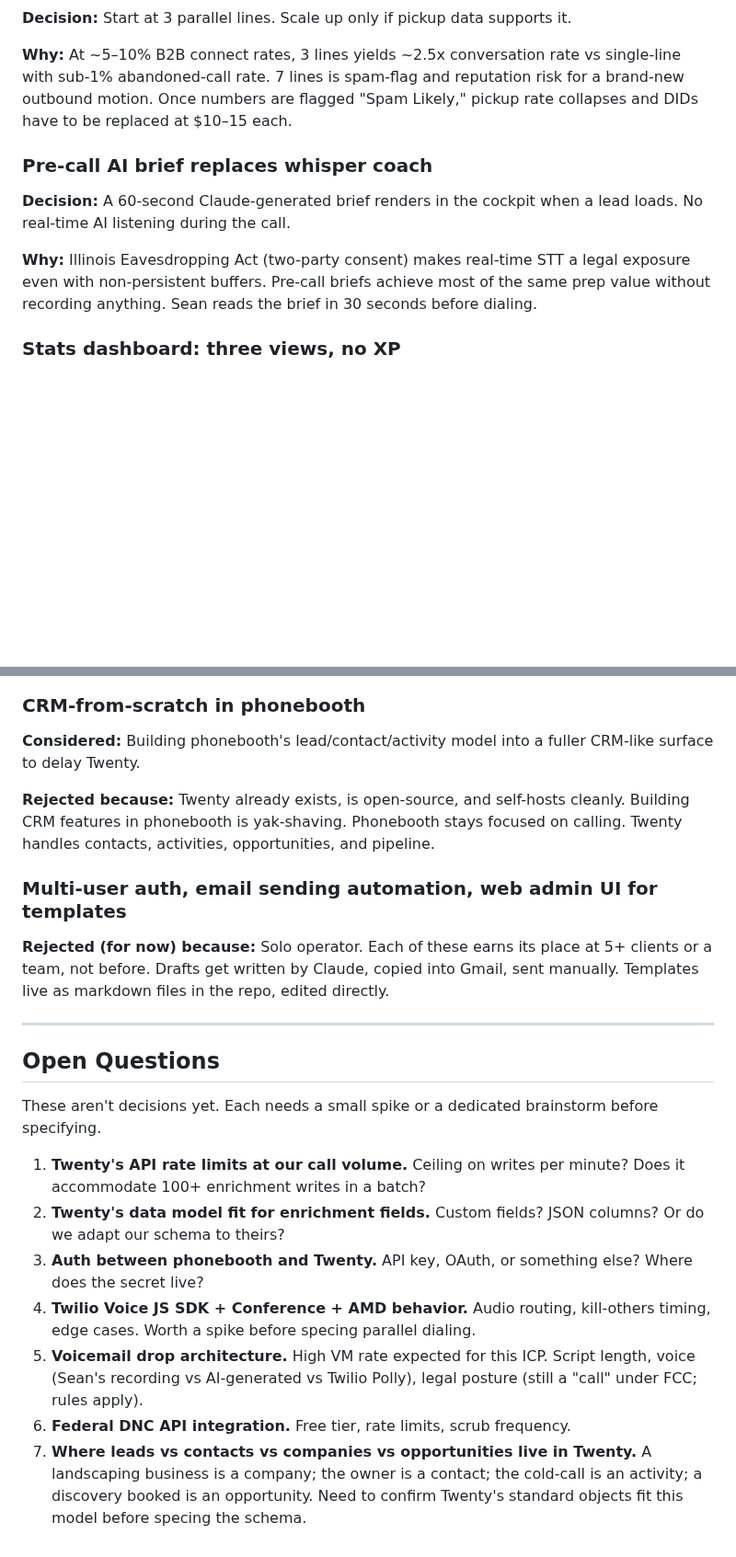
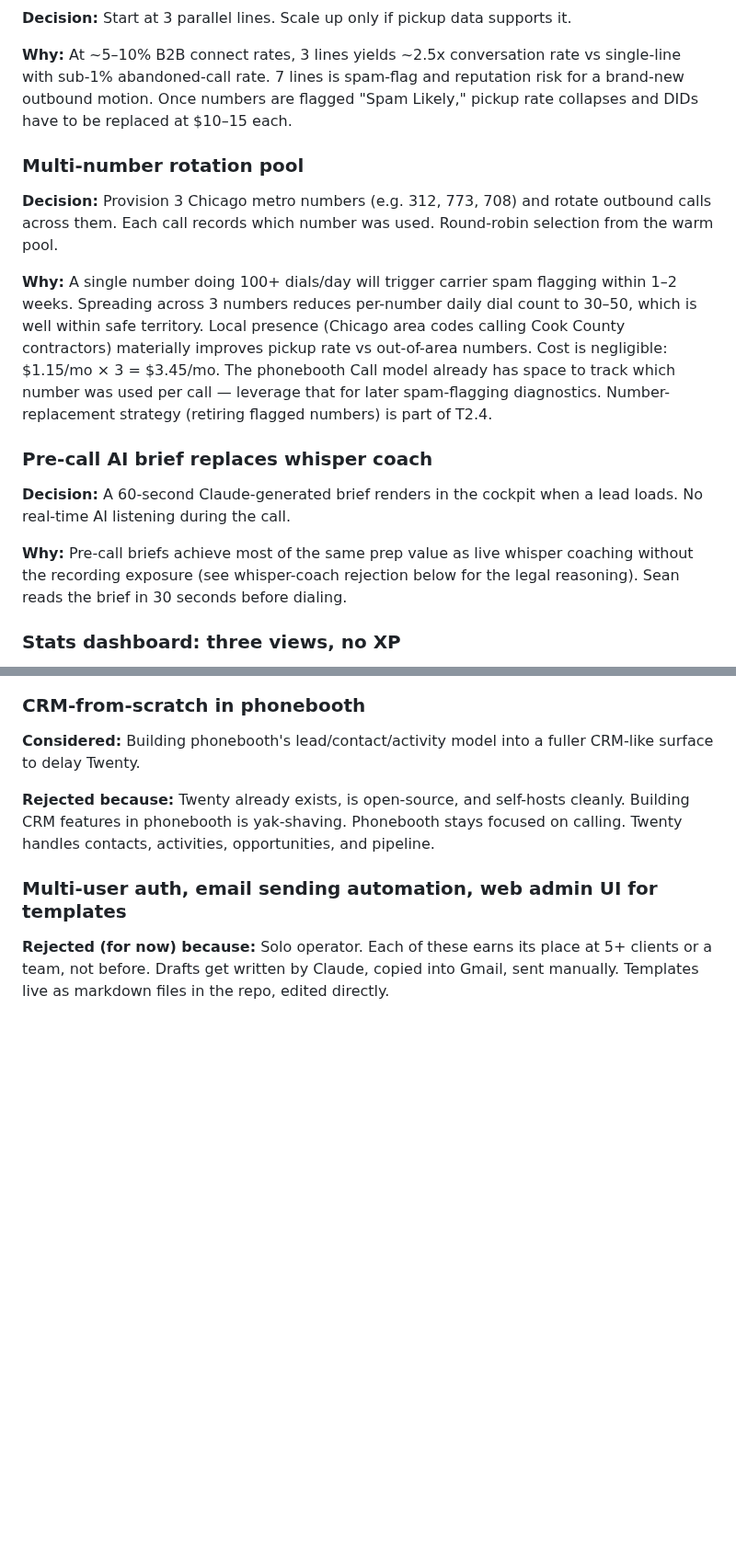
Before and after one commit to sean-roth/phonebooth, a Markdown page: docs/phase-2/decisions-log.md, 2 parts joined by grey strips. Shown at 92% size. Drawn GitHub-style; blank space fills up the shorter version.

```diff
--- a/docs/phase-2/decisions-log.md
+++ b/docs/phase-2/decisions-log.md
@@ -30,11 +32,17 @@ A running log of architectural and product decisions made during Phase 2 brainst
 
 **Why:** At ~5–10% B2B connect rates, 3 lines yields ~2.5x conversation rate vs single-line with sub-1% abandoned-call rate. 7 lines is spam-flag and reputation risk for a brand-new outbound motion. Once numbers are flagged "Spam Likely," pickup rate collapses and DIDs have to be replaced at $10–15 each.
 
+### Multi-number rotation pool
+
+**Decision:** Provision 3 Chicago metro numbers (e.g. 312, 773, 708) and rotate outbound calls across them. Each call records which number was used. Round-robin selection from the warm pool.
+
+**Why:** A single number doing 100+ dials/day will trigger carrier spam flagging within 1–2 weeks. Spreading across 3 numbers reduces per-number daily dial count to 30–50, which is well within safe territory. Local presence (Chicago area codes calling Cook County contractors) materially improves pickup rate vs out-of-area numbers. Cost is negligible: $1.15/mo × 3 = $3.45/mo. The phonebooth Call model already has space to track which number was used per call — leverage that for later spam-flagging diagnostics. Number-replacement strategy (retiring flagged numbers) is part of T2.4.
+
 ### Pre-call AI brief replaces whisper coach
 
 **Decision:** A 60-second Claude-generated brief renders in the cockpit when a lead loads. No real-time AI listening during the call.
 
-**Why:** Illinois Eavesdropping Act (two-party consent) makes real-time STT a legal exposure even with non-persistent buffers. Pre-call briefs achieve most of the same prep value without recording anything. Sean reads the brief in 30 seconds before dialing.
+**Why:** Pre-call briefs achieve most of the same prep value as live whisper coaching without the recording exposure (see whisper-coach rejection below for the legal reasoning). Sean reads the brief in 30 seconds before dialing.
 
 ### Stats dashboard: three views, no XP
 
@@ -91,17 +99,3 @@ A running log of architectural and product decisions made during Phase 2 brainst
 ### Multi-user auth, email sending automation, web admin UI for templates
 
 **Rejected (for now) because:** Solo operator. Each of these earns its place at 5+ clients or a team, not before. Drafts get written by Claude, copied into Gmail, sent manually. Templates live as markdown files in the repo, edited directly.
-
----
-
-## Open Questions
-
-These aren't decisions yet. Each needs a small spike or a dedicated brainstorm before specifying.
-
-1. **Twenty's API rate limits at our call volume.** Ceiling on writes per minute? Does it accommodate 100+ enrichment writes in a batch?
-2. **Twenty's data model fit for enrichment fields.** Custom fields? JSON columns? Or do we adapt our schema to theirs?
-3. **Auth between phonebooth and Twenty.** API key, OAuth, or something else? Where does the secret live?
-4. **Twilio Voice JS SDK + Conference + AMD behavior.** Audio routing, kill-others timing, edge cases. Worth a spike before specing parallel dialing.
-5. **Voicemail drop architecture.** High VM rate expected for this ICP. Script length, voice (Sean's recording vs AI-generated vs Twilio Polly), legal posture (still a "call" under FCC; rules apply).
-6. **Federal DNC API integration.** Free tier, rate limits, scrub frequency.
-7. **Where leads vs contacts vs companies vs opportunities live in Twenty.** A landscaping business is a company; the owner is a contact; the cold-call is an activity; a discovery booked is an opportunity. Need to confirm Twenty's standard objects fit this model before specing the schema.
```
Also changed, not shown: other parts of docs/phase-2/decisions-log.md (+3 -1 lines), docs/phase-2/workstreams.md (added, +192 -0 lines).
